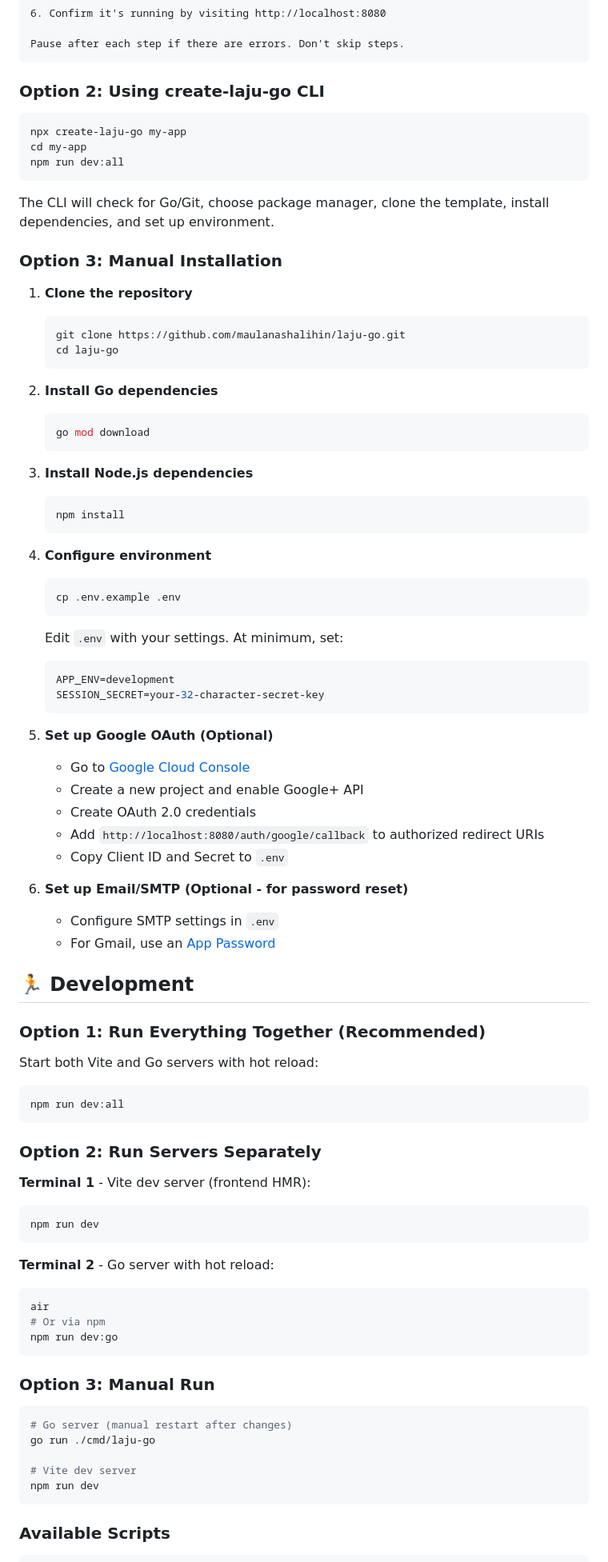
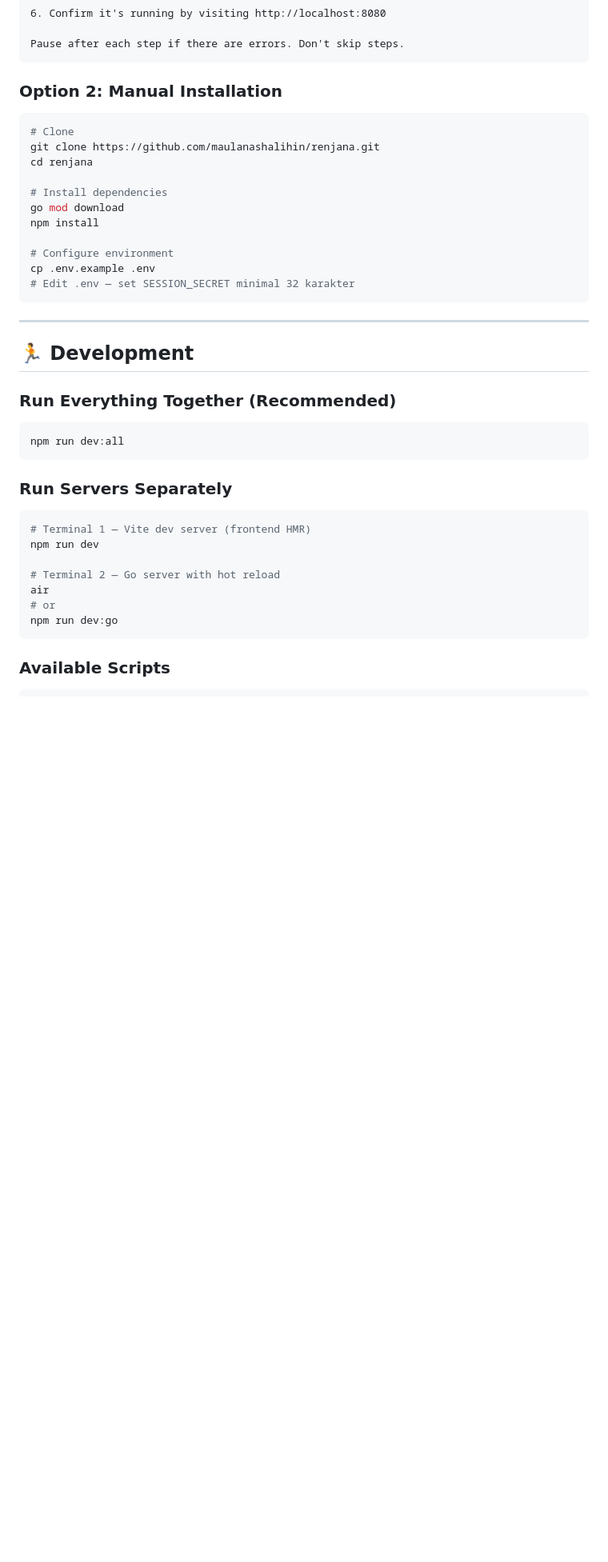
Before and after one commit to maulanashalihin/renjana, a Markdown page: README.md, the part around one of its changes. Shown at 80% size. Rendered like a GitHub page; blank space fills up the shorter version.

````diff
--- a/README.md
+++ b/README.md
@@ -194,88 +216,42 @@ Set up and run the Laju Go project (https://github.com/maulanashalihin/laju-go)
 Pause after each step if there are errors. Don't skip steps.
 ```
 
-### Option 2: Using create-laju-go CLI
+### Option 2: Manual Installation
 
 ```bash
-npx create-laju-go my-app
-cd my-app
-npm run dev:all
+# Clone
+git clone https://github.com/maulanashalihin/renjana.git
+cd renjana
+
+# Install dependencies
+go mod download
+npm install
+
+# Configure environment
+cp .env.example .env
+# Edit .env — set SESSION_SECRET minimal 32 karakter
 ```
 
-The CLI will check for Go/Git, choose package manager, clone the template, install dependencies, and set up environment.
-
-### Option 3: Manual Installation
-
-1. **Clone the repository**
-   ```bash
-   git clone https://github.com/maulanashalihin/laju-go.git
-   cd laju-go
-   ```
-
-2. **Install Go dependencies**
-   ```bash
-   go mod download
-   ```
-
-3. **Install Node.js dependencies**
-   ```bash
-   npm install
-   ```
-
-4. **Configure environment**
-   ```bash
-   cp .env.example .env
-   ```
-
-   Edit `.env` with your settings. At minimum, set:
-   ```bash
-   APP_ENV=development
-   SESSION_SECRET=your-32-character-secret-key
-   ```
-
-5. **Set up Google OAuth (Optional)**
-   - Go to [Google Cloud Console](https://console.cloud.google.com/)
-   - Create a new project and enable Google+ API
-   - Create OAuth 2.0 credentials
-   - Add `http://localhost:8080/auth/google/callback` to authorized redirect URIs
-   - Copy Client ID and Secret to `.env`
-
-6. **Set up Email/SMTP (Optional - for password reset)**
-   - Configure SMTP settings in `.env`
-   - For Gmail, use an [App Password](https://support.google.com/accounts/answer/185833)
+---
 
 ## 🏃 Development
 
-### Option 1: Run Everything Together (Recommended)
-
-Start both Vite and Go servers with hot reload:
+### Run Everything Together (Recommended)
 
 ```bash
 npm run dev:all
 ```
 
-### Option 2: Run Servers Separately
-
-**Terminal 1** - Vite dev server (frontend HMR):
-```bash
-npm run dev
-```
-
-**Terminal 2** - Go server with hot reload:
-```bash
-air
-# Or via npm
-npm run dev:go
-```
-
-### Option 3: Manual Run
+### Run Servers Separately
 
 ```bash
-# Go server (manual restart after changes)
-go run ./cmd/laju-go
+# Terminal 1 — Vite dev server (frontend HMR)
+npm run dev
 
-# Vite dev server
-npm run dev
+# Terminal 2 — Go server with hot reload
+air
+# or
+npm run dev:go
 ```
 
 ### Available Scripts
````
Also changed, not shown: other parts of README.md (+172 -217 lines).
